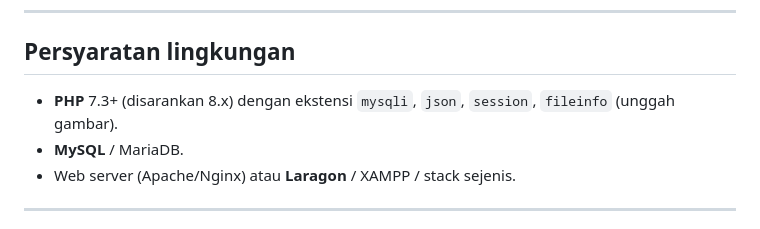
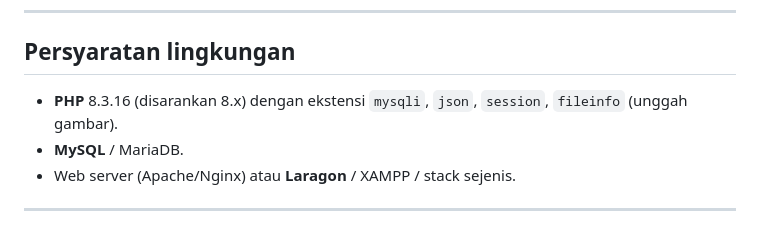
Before and after one commit to vincent746/bookstore-bnsp, a Markdown page: README.md, the part around the change. GitHub-like rendering.

Commit message:
update readme untuk versi php

```diff
--- a/README.md
+++ b/README.md
@@ -6,7 +6,7 @@ Aplikasi toko buku online berbasis **PHP** dan **MySQL** (mysqli), dengan panel
 
 ## Persyaratan lingkungan
 
-- **PHP** 7.3+ (disarankan 8.x) dengan ekstensi `mysqli`, `json`, `session`, `fileinfo` (unggah gambar).
+- **PHP** 8.3.16 (disarankan 8.x) dengan ekstensi `mysqli`, `json`, `session`, `fileinfo` (unggah gambar).
 - **MySQL** / MariaDB.
 - Web server (Apache/Nginx) atau **Laragon** / XAMPP / stack sejenis.
 
```
